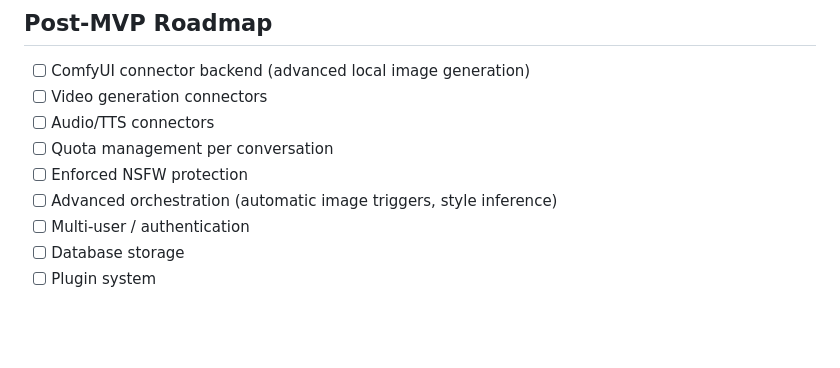
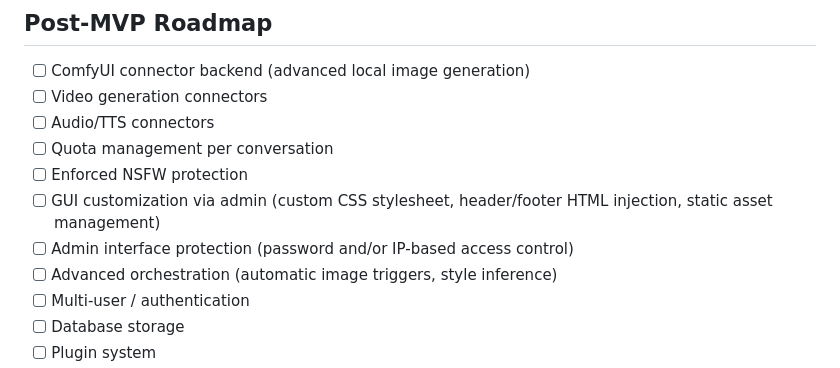
Before and after one commit to odoucet/aubergeRP, a Markdown page: README.md, the part around the change. GitHub-like rendering; blank space fills up the shorter version.

```diff
--- a/README.md
+++ b/README.md
@@ -117,6 +117,8 @@ Full specifications are in the [`docs/`](docs/) directory:
 - [ ] Audio/TTS connectors
 - [ ] Quota management per conversation
 - [ ] Enforced NSFW protection
+- [ ] GUI customization via admin (custom CSS stylesheet, header/footer HTML injection, static asset management)
+- [ ] Admin interface protection (password and/or IP-based access control)
 - [ ] Advanced orchestration (automatic image triggers, style inference)
 - [ ] Multi-user / authentication
 - [ ] Database storage
```
Also changed, not shown: docs/00-architecture-overview.md (+2 -0 lines).
